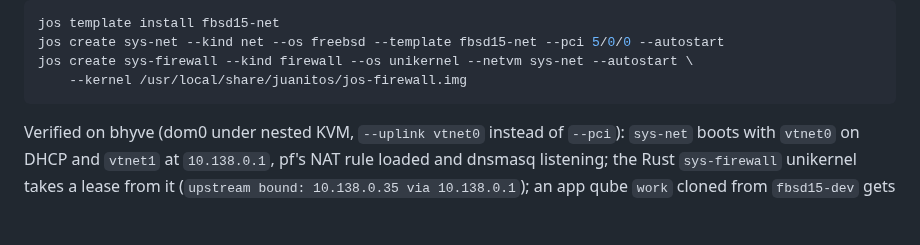
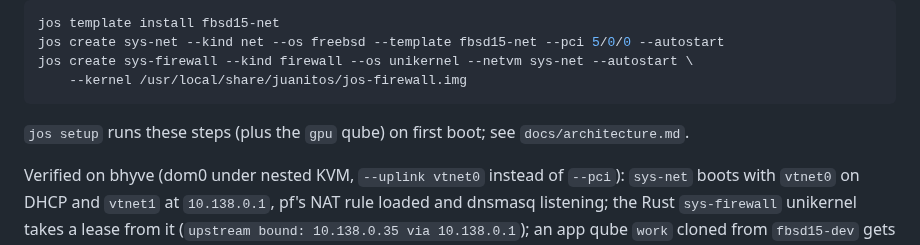
Before and after one commit to juanmaneo/JuanitOS, a Markdown page: docs/templates.md, the part around the change. GitHub-like rendering; blank space fills up the shorter version.

````diff
--- a/docs/templates.md
+++ b/docs/templates.md
@@ -120,6 +120,9 @@ jos create sys-net --kind net --os freebsd --template fbsd15-net --pci 5/0/0 --a
 jos create sys-firewall --kind firewall --os unikernel --netvm sys-net --autostart \
     --kernel /usr/local/share/juanitos/jos-firewall.img
 ```
+
+`jos setup` runs these steps (plus the `gpu` qube) on first boot; see
+`docs/architecture.md`.
 
 Verified on bhyve (dom0 under nested KVM, `--uplink vtnet0` instead of
 `--pci`): `sys-net` boots with `vtnet0` on DHCP and `vtnet1` at
````
Also changed, not shown: README.md (+18 -5 lines), docs/architecture.md (+30 -0 lines), docs/images/installer-9-finish.png, 8 other files.
